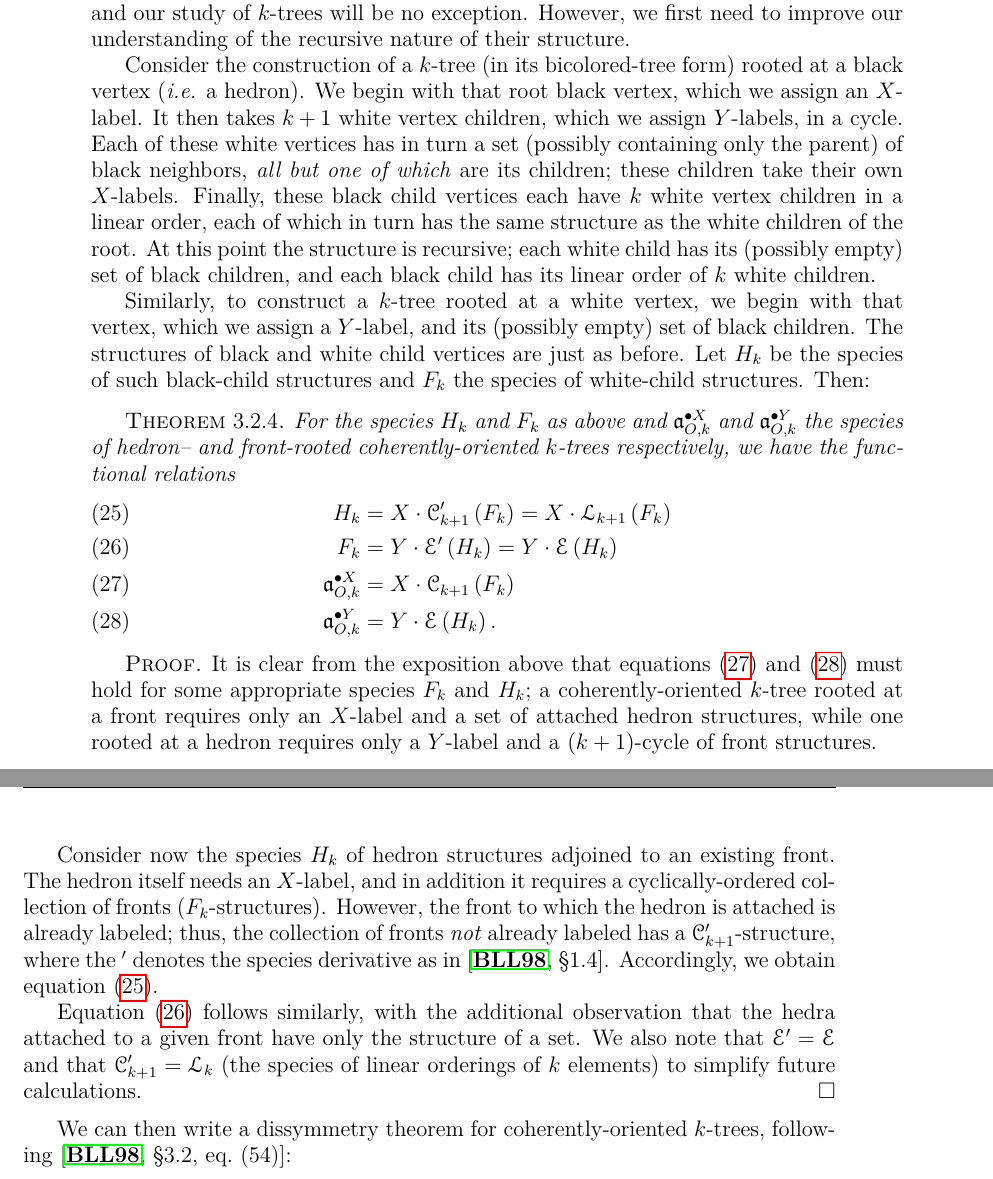
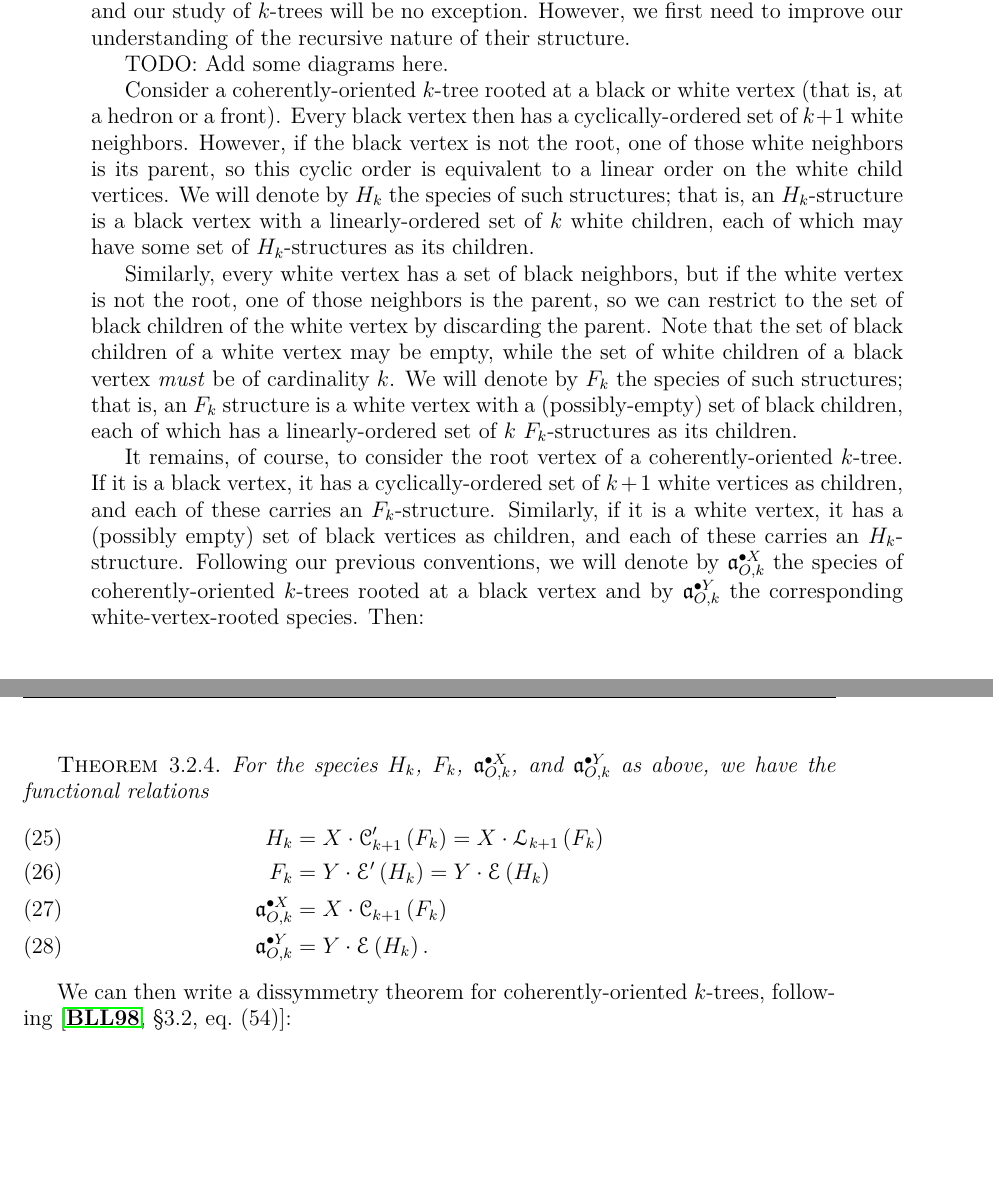
Before and after one commit to againerdewar/thesis, a LaTeX thesis (argthesis.tex): two parts of pages 37 and 38 of 51, joined at a grey line, cut so that both start at the same text, the shorter picture padded with empty space. Compiled offline with pdfLaTeX.

Commit message:
Tighten and clarify exposition of functional decomposition of coherently-oriented k-trees. #ira

```diff
--- a/argthesis.tex
+++ b/argthesis.tex
@@ -1043,19 +1043,21 @@ With the obstruction of $k$-tree symmetry broken by shifting to coherently-orien
 Dissymmetry theorems are a common feature of studies of tree-like structures, and our study of $k$-trees will be no exception.
 However, we first need to improve our understanding of the recursive nature of their structure.
 
-Consider the construction of a $k$-tree (in its bicolored-tree form) rooted at a black vertex (\foreign{i.e.} a hedron).
-We begin with that root black vertex, which we assign an $X$-label.
-It then takes $k+1$ white vertex children, which we assign $Y$-labels, in a cycle.
-Each of these white vertices has in turn a set (possibly containing only the parent) of black neighbors, \emph{all but one of which} are its children; these children take their own $X$-labels.
-Finally, these black child vertices each have $k$ white vertex children in a linear order, each of which in turn has the same structure as the white children of the root.
-At this point the structure is recursive; each white child has its (possibly empty) set of black children, and each black child has its linear order of $k$ white children.
-
-Similarly, to construct a $k$-tree rooted at a white vertex, we begin with that vertex, which we assign a $Y$-label, and its (possibly empty) set of black children.
-The structures of black and white child vertices are just as before.
-Let $H_{k}$ be the species of such black-child structures and $F_{k}$ the species of white-child structures. Then:
+TODO: Add some diagrams here.
+
+Consider a coherently-oriented $k$-tree rooted at a black or white vertex (that is, at a hedron or a front).
+Every black vertex then has a cyclically-ordered set of $k+1$ white neighbors.
+However, if the black vertex is not the root, one of those white neighbors is its parent, so this cyclic order is equivalent to a linear order on the white child vertices.
+We will denote by $H_{k}$ the species of such structures; that is, an $H_{k}$-structure is a black vertex with a linearly-ordered set of $k$ white children, each of which may have some set of $H_{k}$-structures as its children.
+
+Similarly, every white vertex has a set of black neighbors, but if the white vertex is not the root, one of those neighbors is the parent, so we can restrict to the set of black children of the white vertex by discarding the parent.
+Note that the set of black children of a white vertex may be empty, while the set of white children of a black vertex \emph{must} be of cardinality $k$.
+We will denote by $F_{k}$ the species of such structures; that is, an $F_{k}$ structure is a white vertex with a (possibly-empty) set of black children, each of which has a linearly-ordered set of $k$ $F_{k}$-structures as its children.
+
+It remains, of course, to consider the root vertex of a coherently-oriented $k$-tree. If it is a black vertex, it has a cyclically-ordered set of $k+1$ white vertices as children, and each of these carries an $F_{k}$-structure. Similarly, if it is a white vertex, it has a (possibly empty) set of black vertices as children, and each of these carries an $H_{k}$-structure. Following our previous conventions, we will denote by $\pointed[X]{\mathfrak{a}}_{O, k}$ the species of coherently-oriented $k$-trees rooted at a black vertex and by $\pointed[Y]{\mathfrak{a}}_{O, k}$ the corresponding white-vertex-rooted species. Then:
 
 \begin{theorem}\label{thm:funcdecompco}
-  For the species $H_{k}$ and $F_{k}$ as above and $\pointed[X]{\mathfrak{a}}_{O, k}$ and $\pointed[Y]{\mathfrak{a}}_{O, k}$ the species of hedron-- and front-rooted coherently-oriented $k$-trees respectively, we have the functional relations
+  For the species $H_{k}$, $F_{k}$, $\pointed[X]{\mathfrak{a}}_{O, k}$, and $\pointed[Y]{\mathfrak{a}}_{O, k}$ as above, we have the functional relations
   \begin{align}
     H_{k} &= X \cdot \specname{C}'_{k+1} \pbrac{F_{k}} = X \cdot \specname{L}_{k+1} \pbrac{F_{k}} \label{eq:hfuncorig} \\
     F_{k} &= Y \cdot \specname{E}' \pbrac{H_{k}} = Y \cdot \specname{E} \pbrac{H_{k}} \label{eq:ffuncorig} \\
@@ -1064,6 +1066,7 @@ Let $H_{k}$ be the species of such black-child structures and $F_{k}$ the specie
   \end{align}
 \end{theorem}
 
+\begin{comment} The complete proof is now embedded in the exposition.
 \begin{proof}
   It is clear from the exposition above that equations \eqref{eq:axfuncorig} and \eqref{eq:ayfuncorig} must hold for some appropriate species $F_{k}$ and $H_{k}$; a coherently-oriented $k$-tree rooted at a front requires only an $X$-label and a set of attached hedron structures, while one rooted at a hedron requires only a $Y$-label and a $\pbrac{k+1}$-cycle of front structures.
 
```
Also changed, not shown: argthesis.tex (1 more changed lines).
